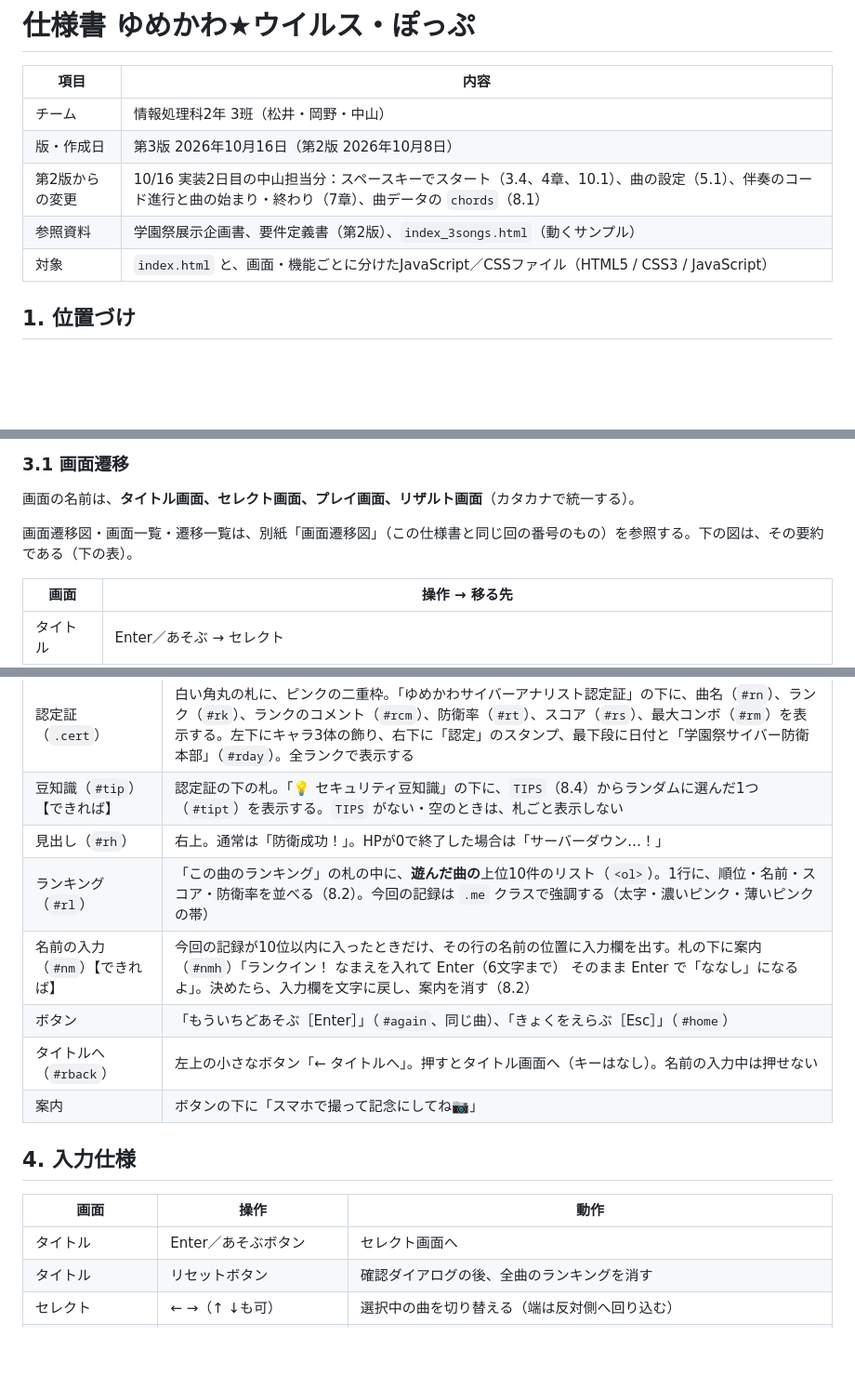
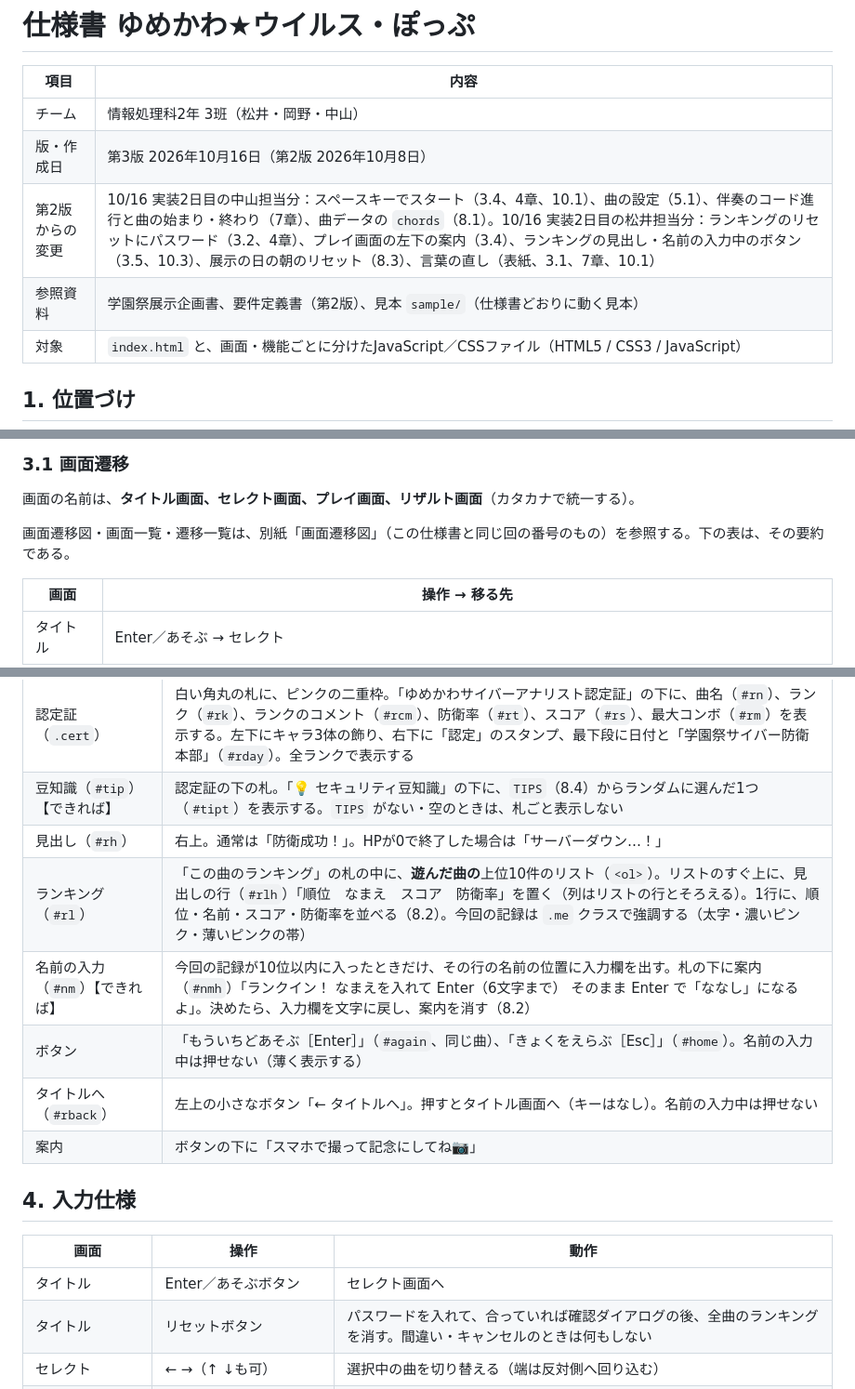
Before and after one commit to norigoe/terafes_03, a Markdown page: docs/terafes_03_04_仕様書.md, 3 parts joined by grey strips. Shown at 93% size. GitHub-like rendering; blank space fills up the shorter version.

```diff
--- a/docs/terafes_03_04_仕様書.md
+++ b/docs/terafes_03_04_仕様書.md
@@ -4,8 +4,8 @@
 | --- | --- |
 | チーム | 情報処理科2年 3班（松井・岡野・中山） |
 | 版・作成日 | 第3版 2026年10月16日（第2版 2026年10月8日） |
-| 第2版からの変更 | 10/16 実装2日目の中山担当分：スペースキーでスタート（3.4、4章、10.1）、曲の設定（5.1）、伴奏のコード進行と曲の始まり・終わり（7章）、曲データの `chords`（8.1） |
-| 参照資料 | 学園祭展示企画書、要件定義書（第2版）、`index_3songs.html`（動くサンプル） |
+| 第2版からの変更 | 10/16 実装2日目の中山担当分：スペースキーでスタート（3.4、4章、10.1）、曲の設定（5.1）、伴奏のコード進行と曲の始まり・終わり（7章）、曲データの `chords`（8.1）。10/16 実装2日目の松井担当分：ランキングのリセットにパスワード（3.2、4章）、プレイ画面の左下の案内（3.4）、ランキングの見出し・名前の入力中のボタン（3.5、10.3）、展示の日の朝のリセット（8.3）、言葉の直し（表紙、3.1、7章、10.1） |
+| 参照資料 | 学園祭展示企画書、要件定義書（第2版）、見本 `sample/`（仕様書どおりに動く見本） |
 | 対象 | `index.html` と、画面・機能ごとに分けたJavaScript／CSSファイル（HTML5 / CSS3 / JavaScript） |
 
 ## 1. 位置づけ
@@ -63,7 +63,7 @@
 
 画面の名前は、**タイトル画面、セレクト画面、プレイ画面、リザルト画面**（カタカナで統一する）。
 
-画面遷移図・画面一覧・遷移一覧は、別紙「画面遷移図」（この仕様書と同じ回の番号のもの）を参照する。下の図は、その要約である（下の表）。
+画面遷移図・画面一覧・遷移一覧は、別紙「画面遷移図」（この仕様書と同じ回の番号のもの）を参照する。下の表は、その要約である。
 
 | 画面 | 操作 → 移る先 |
 | --- | --- |
@@ -123,9 +123,9 @@
 | 認定証（`.cert`） | 白い角丸の札に、ピンクの二重枠。「ゆめかわサイバーアナリスト認定証」の下に、曲名（`#rn`）、ランク（`#rk`）、ランクのコメント（`#rcm`）、防衛率（`#rt`）、スコア（`#rs`）、最大コンボ（`#rm`）を表示する。左下にキャラ3体の飾り、右下に「認定」のスタンプ、最下段に日付と「学園祭サイバー防衛本部」（`#rday`）。全ランクで表示する |
 | 豆知識（`#tip`）【できれば】 | 認定証の下の札。「💡 セキュリティ豆知識」の下に、`TIPS`（8.4）からランダムに選んだ1つ（`#tipt`）を表示する。`TIPS` がない・空のときは、札ごと表示しない |
 | 見出し（`#rh`） | 右上。通常は「防衛成功！」。HPが0で終了した場合は「サーバーダウン…！」 |
-| ランキング（`#rl`） | 「この曲のランキング」の札の中に、**遊んだ曲の**上位10件のリスト（`<ol>`）。1行に、順位・名前・スコア・防衛率を並べる（8.2）。今回の記録は `.me` クラスで強調する（太字・濃いピンク・薄いピンクの帯） |
+| ランキング（`#rl`） | 「この曲のランキング」の札の中に、**遊んだ曲の**上位10件のリスト（`<ol>`）。リストのすぐ上に、見出しの行（`#rlh`）「順位　なまえ　スコア　防衛率」を置く（列はリストの行とそろえる）。1行に、順位・名前・スコア・防衛率を並べる（8.2）。今回の記録は `.me` クラスで強調する（太字・濃いピンク・薄いピンクの帯） |
 | 名前の入力（`#nm`）【できれば】 | 今回の記録が10位以内に入ったときだけ、その行の名前の位置に入力欄を出す。札の下に案内（`#nmh`）「ランクイン！ なまえを入れて Enter（6文字まで） そのまま Enter で「ななし」になるよ」。決めたら、入力欄を文字に戻し、案内を消す（8.2） |
-| ボタン | 「もういちどあそぶ［Enter］」（`#again`、同じ曲）、「きょくをえらぶ［Esc］」（`#home`） |
+| ボタン | 「もういちどあそぶ［Enter］」（`#again`、同じ曲）、「きょくをえらぶ［Esc］」（`#home`）。名前の入力中は押せない（薄く表示する） |
 | タイトルへ（`#rback`） | 左上の小さなボタン「← タイトルへ」。押すとタイトル画面へ（キーはなし）。名前の入力中は押せない |
 | 案内 | ボタンの下に「スマホで撮って記念にしてね📷」 |
 
@@ -134,7 +134,7 @@
 | 画面 | 操作 | 動作 |
 | --- | --- | --- |
 | タイトル | Enter／あそぶボタン | セレクト画面へ |
-| タイトル | リセットボタン | 確認ダイアログの後、全曲のランキングを消す |
+| タイトル | リセットボタン | パスワードを入れて、合っていれば確認ダイアログの後、全曲のランキングを消す。間違い・キャンセルのときは何もしない |
 | セレクト | ← →（↑ ↓も可） | 選択中の曲を切り替える（端は反対側へ回り込む） |
 | セレクト | Enter／カードのクリック | 選択中の曲（クリックした曲）を開始 |
 | セレクト | 数字キー 1〜（曲の数） | その番号の曲をすぐ開始 |
```
Also changed, not shown: other parts of docs/terafes_03_04_仕様書.md (+6 -5 lines).
